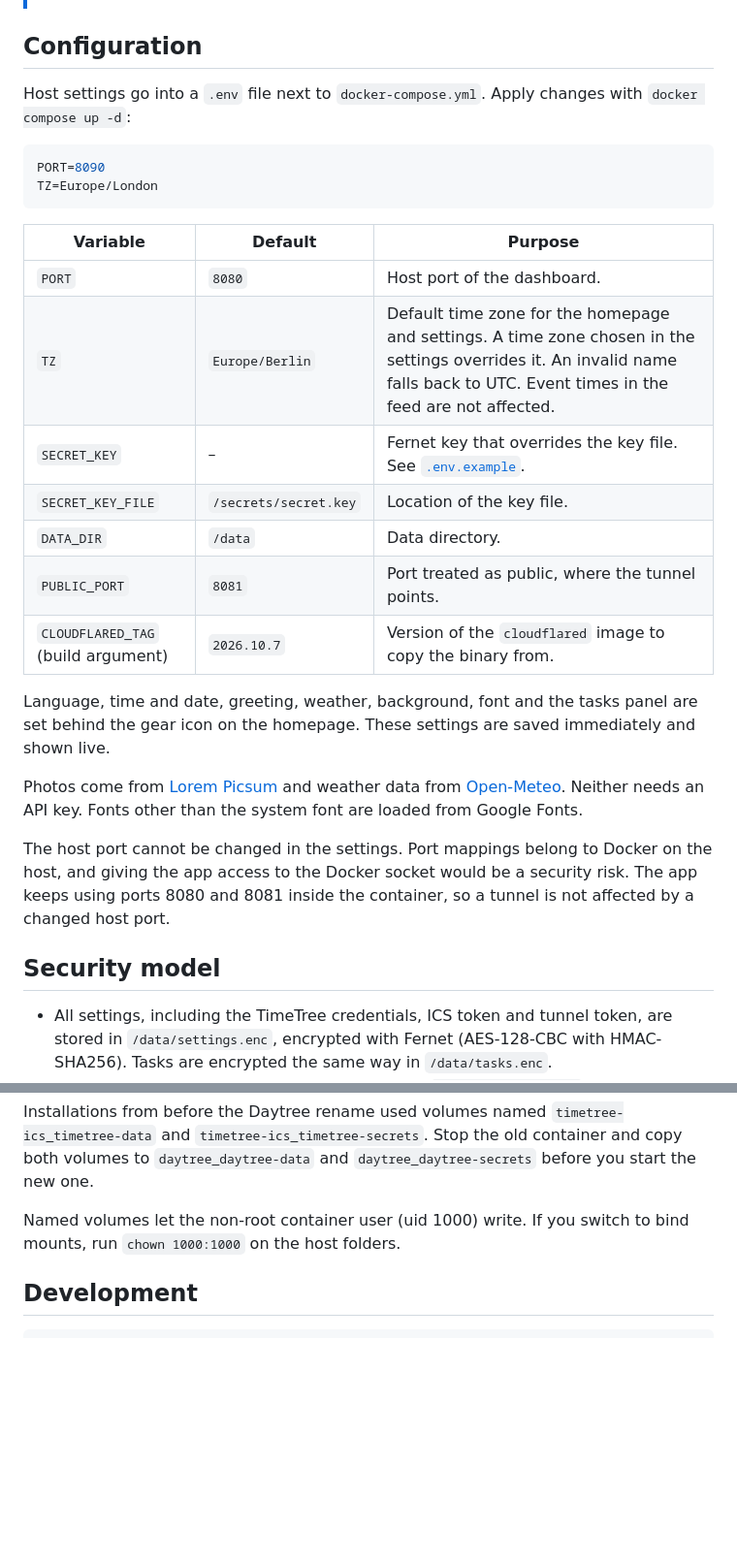
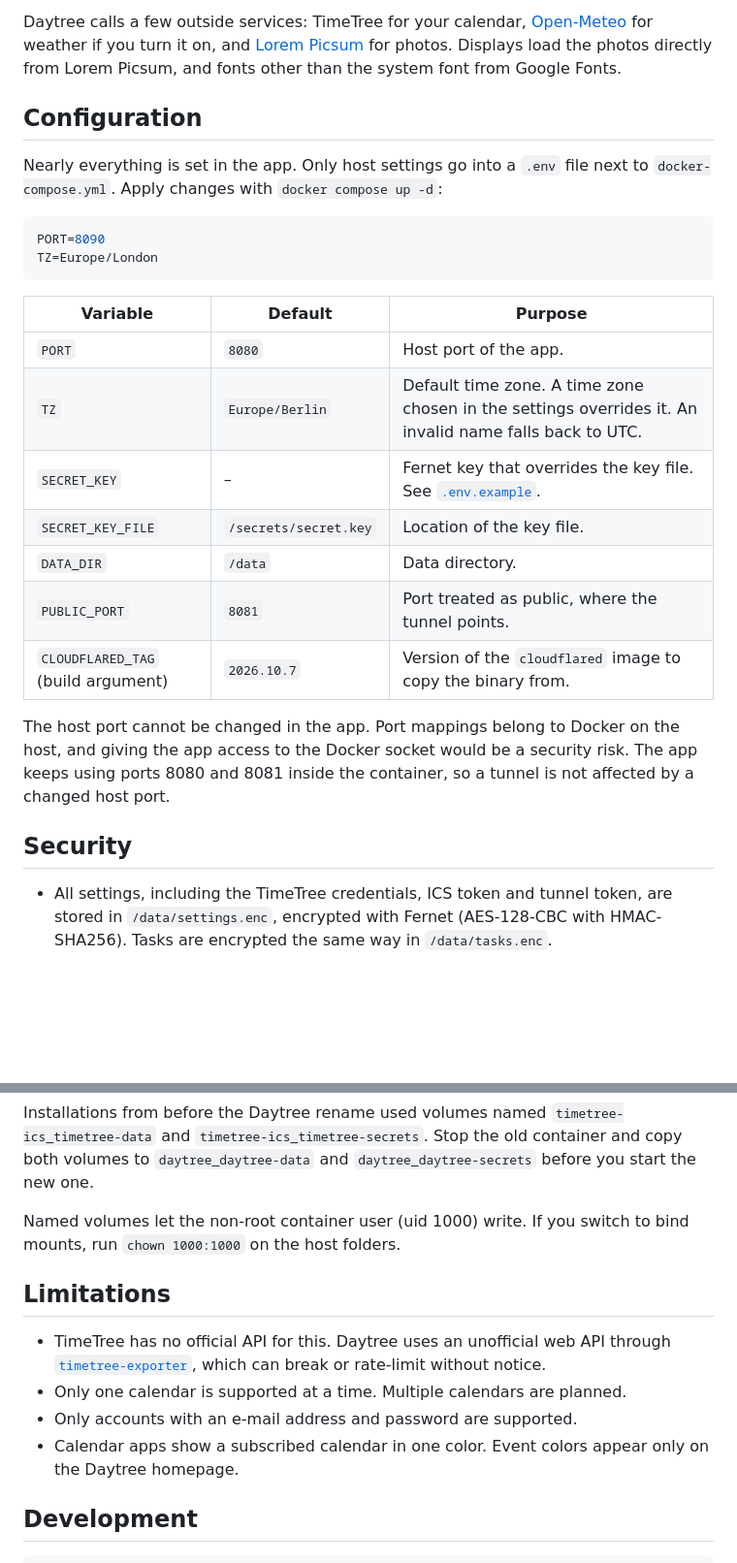
Before and after one commit to storkakos/daytree, a Markdown page: README.md, 2 parts joined by grey strips. Shown at 97% size. Drawn GitHub-style; blank space fills up the shorter version.

````diff
--- a/README.md
+++ b/README.md
@@ -130,7 +157,11 @@ returns `pong`.
+Daytree calls a few outside services: TimeTree for your calendar, [Open-Meteo](https://open-meteo.com/) for weather if
+you turn it on, and [Lorem Picsum](https://picsum.photos/) for photos. Displays load the photos directly from Lorem
+Picsum, and fonts other than the system font from Google Fonts.
 
 ## Configuration
 
-Host settings go into a `.env` file next to `docker-compose.yml`. Apply changes with `docker compose up -d`:
+Nearly everything is set in the app. Only host settings go into a `.env` file next to `docker-compose.yml`. Apply
+changes with `docker compose up -d`:
 
 ```bash
 PORT=8090
@@ -139,25 +170,19 @@ TZ=Europe/London
 
 | Variable | Default | Purpose |
 |---|---|---|
-| `PORT` | `8080` | Host port of the dashboard. |
-| `TZ` | `Europe/Berlin` | Default time zone for the homepage and settings. A time zone chosen in the settings overrides it. An invalid name falls back to UTC. Event times in the feed are not affected. |
+| `PORT` | `8080` | Host port of the app. |
+| `TZ` | `Europe/Berlin` | Default time zone. A time zone chosen in the settings overrides it. An invalid name falls back to UTC. |
 | `SECRET_KEY` | – | Fernet key that overrides the key file. See [`.env.example`](.env.example). |
 | `SECRET_KEY_FILE` | `/secrets/secret.key` | Location of the key file. |
 | `DATA_DIR` | `/data` | Data directory. |
 | `PUBLIC_PORT` | `8081` | Port treated as public, where the tunnel points. |
 | `CLOUDFLARED_TAG` (build argument) | `2026.10.7` | Version of the `cloudflared` image to copy the binary from. |
 
-Language, time and date, greeting, weather, background, font and the tasks panel are set behind the gear icon on the
-homepage. These settings are saved immediately and shown live.
+The host port cannot be changed in the app. Port mappings belong to Docker on the host, and giving the app access to
+the Docker socket would be a security risk. The app keeps using ports 8080 and 8081 inside the container, so a tunnel
+is not affected by a changed host port.
 
-Photos come from [Lorem Picsum](https://picsum.photos/) and weather data from [Open-Meteo](https://open-meteo.com/).
-Neither needs an API key. Fonts other than the system font are loaded from Google Fonts.
-
-The host port cannot be changed in the settings. Port mappings belong to Docker on the host, and giving the app
-access to the Docker socket would be a security risk. The app keeps using ports 8080 and 8081 inside the container,
-so a tunnel is not affected by a changed host port.
-
-## Security model
+## Security
 
 - All settings, including the TimeTree credentials, ICS token and tunnel token, are stored in `/data/settings.enc`,
   encrypted with Fernet (AES-128-CBC with HMAC-SHA256). Tasks are encrypted the same way in `/data/tasks.enc`.
@@ -191,6 +216,14 @@ Installations from before the Daytree rename used volumes named `timetree-ics_ti
 Named volumes let the non-root container user (uid 1000) write. If you switch to bind mounts, run
 `chown 1000:1000` on the host folders.
 
+## Limitations
+
+- TimeTree has no official API for this. Daytree uses an unofficial web API through
+  [`timetree-exporter`](https://github.com/eoleedi/TimeTree-Exporter), which can break or rate-limit without notice.
+- Only one calendar is supported at a time. Multiple calendars are planned.
+- Only accounts with an e-mail address and password are supported.
+- Calendar apps show a subscribed calendar in one color. Event colors appear only on the Daytree homepage.
+
 ## Development
 
 ```bash
````
Also changed, not shown: other parts of README.md (+94 -77 lines), CHANGELOG.md (+1 -1 lines), docs/homepage-landscape.jpg (added), static/apple-touch-icon.png, static/favicon.png (added), static/logo.png (added), 3 other files.
